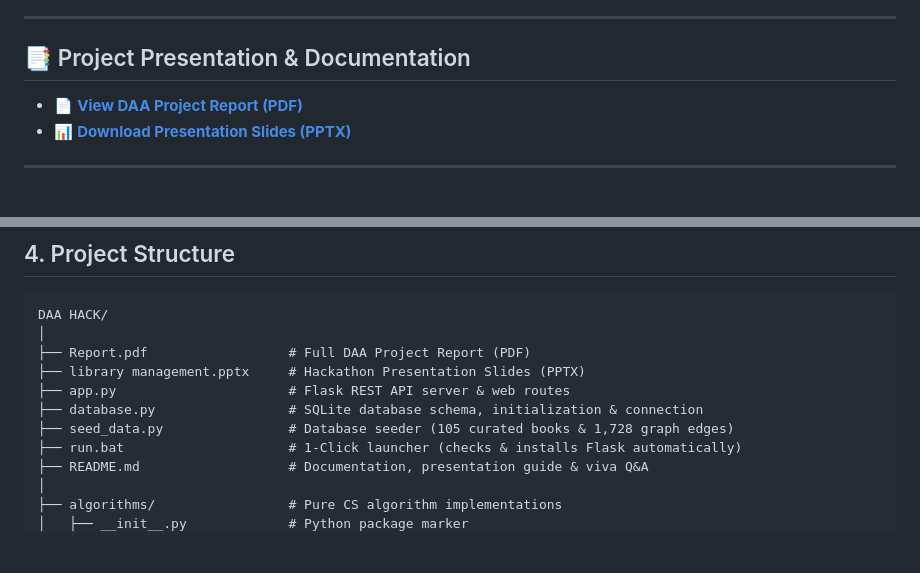
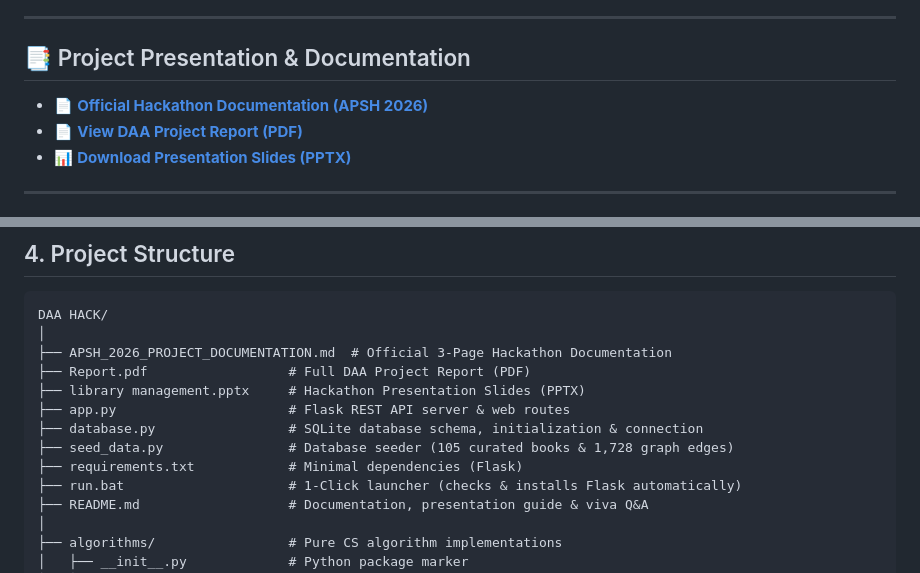
Before and after one commit to gudlahasini19-creator/Smart-Library-Assistant, a Markdown page: README.md, 2 parts joined by grey strips. Drawn GitHub-style; blank space fills up the shorter version.

Commit message:
Add official APSH 2026 hackathon project documentation

````diff
--- a/README.md
+++ b/README.md
@@ -19,6 +19,7 @@ Our system implements a complete algorithm-driven discovery engine:
 ---
 
 ## 📑 Project Presentation & Documentation
+- 📄 **[Official Hackathon Documentation (APSH 2026)](./APSH_2026_PROJECT_DOCUMENTATION.md)**
 - 📄 **[View DAA Project Report (PDF)](./Report.pdf)**
 - 📊 **[Download Presentation Slides (PPTX)](./library%20management.pptx)**
 
@@ -60,11 +61,13 @@ RECOMMENDATIONS ("Recommended for You")
 ```
 DAA HACK/
 │
+├── APSH_2026_PROJECT_DOCUMENTATION.md  # Official 3-Page Hackathon Documentation
 ├── Report.pdf                  # Full DAA Project Report (PDF)
 ├── library management.pptx     # Hackathon Presentation Slides (PPTX)
 ├── app.py                      # Flask REST API server & web routes
 ├── database.py                 # SQLite database schema, initialization & connection
 ├── seed_data.py                # Database seeder (105 curated books & 1,728 graph edges)
+├── requirements.txt            # Minimal dependencies (Flask)
 ├── run.bat                     # 1-Click launcher (checks & installs Flask automatically)
 ├── README.md                   # Documentation, presentation guide & viva Q&A
 │
````
Also changed, not shown: APSH_2026_PROJECT_DOCUMENTATION.md (added, +343 -0 lines).
